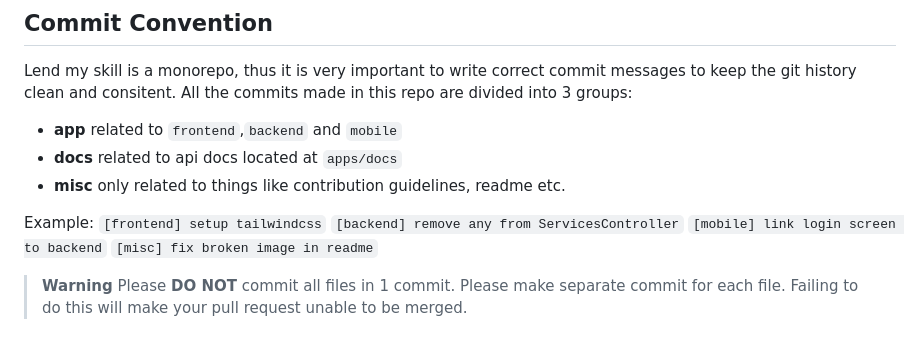
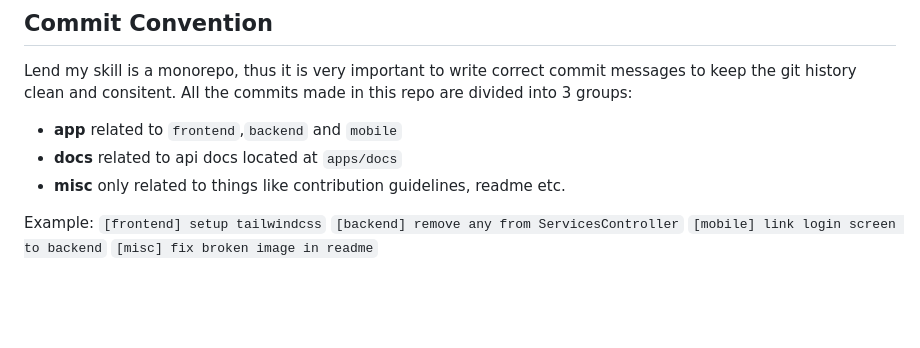
Before and after one commit to PhantomKnight287/lend-my-skill, a Markdown page: CONTRIBUTING.md, the part around the change. GitHub-like rendering; blank space fills up the shorter version.

Commit message:
[misc] update contribution guidelines

```diff
--- a/CONTRIBUTING.md
+++ b/CONTRIBUTING.md
@@ -100,6 +100,3 @@ Example:
 `[backend] remove any from ServicesController`
 `[mobile] link login screen to backend`
 `[misc] fix broken image in readme`
-
-> **Warning**
-> Please **DO NOT** commit all files in 1 commit. Please make separate commit for each file. Failing to do this will make your pull request unable to be merged.
```
